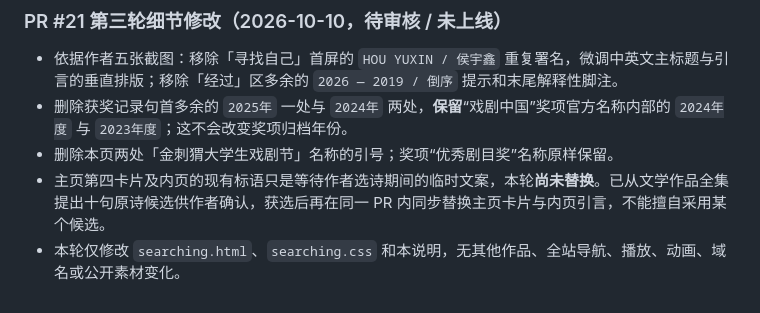
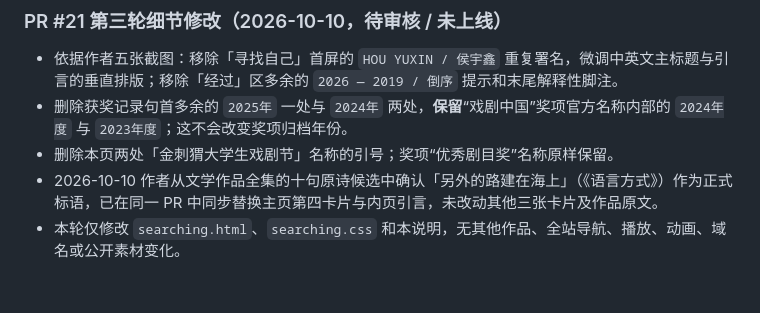
Before and after one commit to Houyuxinx/houyuxin-site, a Markdown page: SITE_STRUCTURE.md, the part around the change. Rendered like a GitHub page.

Commit message:
docs: record author's approved Becoming slogan before publication

```diff
--- a/SITE_STRUCTURE.md
+++ b/SITE_STRUCTURE.md
@@ -62,5 +62,5 @@
 - 依据作者五张截图：移除「寻找自己」首屏的 `HOU YUXIN / 侯宇鑫` 重复署名，微调中英文主标题与引言的垂直排版；移除「经过」区多余的 `2026 — 2019 / 倒序` 提示和末尾解释性脚注。
 - 删除获奖记录句首多余的 `2025年` 一处与 `2024年` 两处，**保留**“戏剧中国”奖项官方名称内部的 `2024年度` 与 `2023年度`；这不会改变奖项归档年份。
 - 删除本页两处「金刺猬大学生戏剧节」名称的引号；奖项“优秀剧目奖”名称原样保留。
-- 主页第四卡片及内页的现有标语只是等待作者选诗期间的临时文案，本轮**尚未替换**。已从文学作品全集提出十句原诗候选供作者确认，获选后再在同一 PR 内同步替换主页卡片与内页引言，不能擅自采用某个候选。
+- 2026-10-10 作者从文学作品全集的十句原诗候选中确认「另外的路建在海上」（《语言方式》）作为正式标语，已在同一 PR 中同步替换主页第四卡片与内页引言，未改动其他三张卡片及作品原文。
 - 本轮仅修改 `searching.html`、`searching.css` 和本说明，无其他作品、全站导航、播放、动画、域名或公开素材变化。
```
